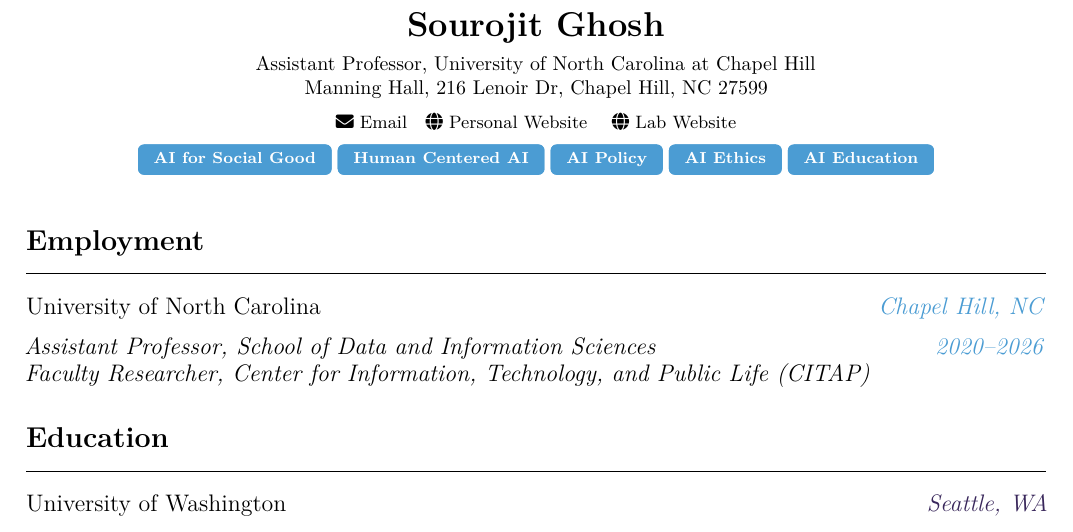
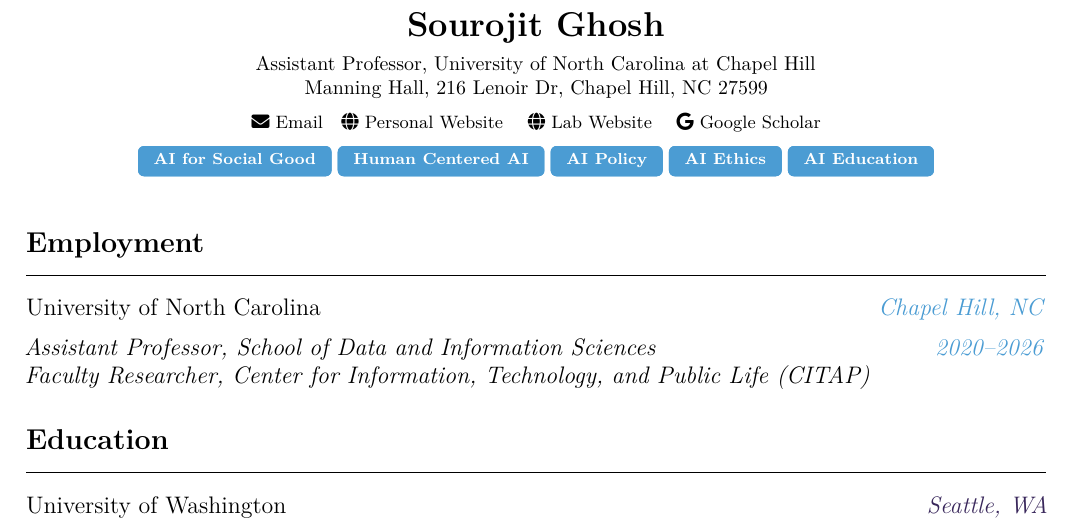
Before and after one commit to SourojitGhosh/Faculty-CV, a LaTeX document (main.tex): part of page 1 of 11, cut so that both start at the same text. Compiled offline with pdfLaTeX.

Commit message:
Updates from Overleaf

```diff
--- a/main.tex
+++ b/main.tex
@@ -348,7 +348,8 @@
   \small
   \faEnvelope\ \href{mailto:sourojitg@gmail.com}{Email}\quad
   \faGlobe\ \href{https://sourojitghosh.github.io/}{Personal Website} \quad
-  \faGlobe\ \href{https://sourojitghosh.github.io/unseen-lab/}{Lab Website}
+  \faGlobe\ \href{https://sourojitghosh.github.io/unseen-lab/}{Lab Website} \quad
+  \faGoogle\ \href{https://scholar.google.com/citations?user=fNxrh48AAAAJ&hl=en&authuser=2}{Google Scholar}
   \\[6pt]
     \cvtag{\strut AI for Social Good}
     \cvtag{\strut Human Centered AI}
```
